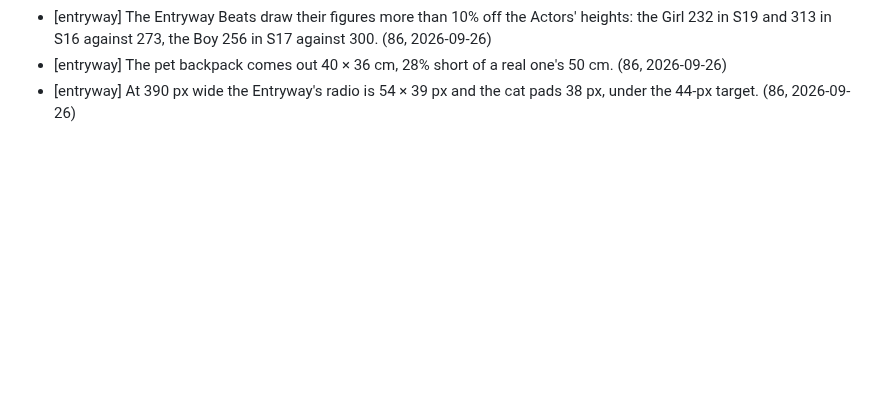
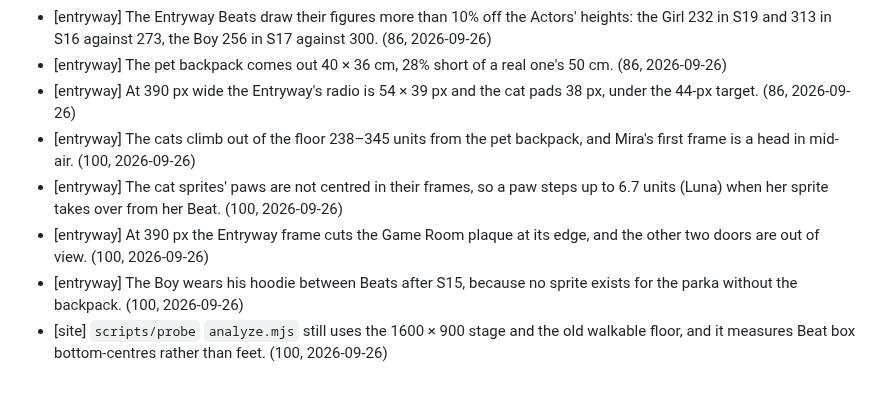
Before and after one commit to CMinusBool/adas-choice, a Markdown page: docs/known_issues.md, the part around the change. GitHub-like rendering; blank space fills up the shorter version.

Commit message:
known_issues: the Entryway cats' entrance, paw step and narrow plaque, the Boy's hoodie, and analyze.mjs
Co-Authored-By: Claude Opus 5.5 <noreply@anthropic.com>

```diff
--- a/docs/known_issues.md
+++ b/docs/known_issues.md
@@ -69,3 +69,8 @@ Small errors the apartment ships with. One line each: where, what, how it shows.
 - [entryway] The Entryway Beats draw their figures more than 10% off the Actors' heights: the Girl 232 in S19 and 313 in S16 against 273, the Boy 256 in S17 against 300. (86, 2026-09-26)
 - [entryway] The pet backpack comes out 40 × 36 cm, 28% short of a real one's 50 cm. (86, 2026-09-26)
 - [entryway] At 390 px wide the Entryway's radio is 54 × 39 px and the cat pads 38 px, under the 44-px target. (86, 2026-09-26)
+- [entryway] The cats climb out of the floor 238–345 units from the pet backpack, and Mira's first frame is a head in mid-air. (100, 2026-09-26)
+- [entryway] The cat sprites' paws are not centred in their frames, so a paw steps up to 6.7 units (Luna) when her sprite takes over from her Beat. (100, 2026-09-26)
+- [entryway] At 390 px the Entryway frame cuts the Game Room plaque at its edge, and the other two doors are out of view. (100, 2026-09-26)
+- [entryway] The Boy wears his hoodie between Beats after S15, because no sprite exists for the parka without the backpack. (100, 2026-09-26)
+- [site] `scripts/probe` `analyze.mjs` still uses the 1600 × 900 stage and the old walkable floor, and it measures Beat box bottom-centres rather than feet. (100, 2026-09-26)
```
